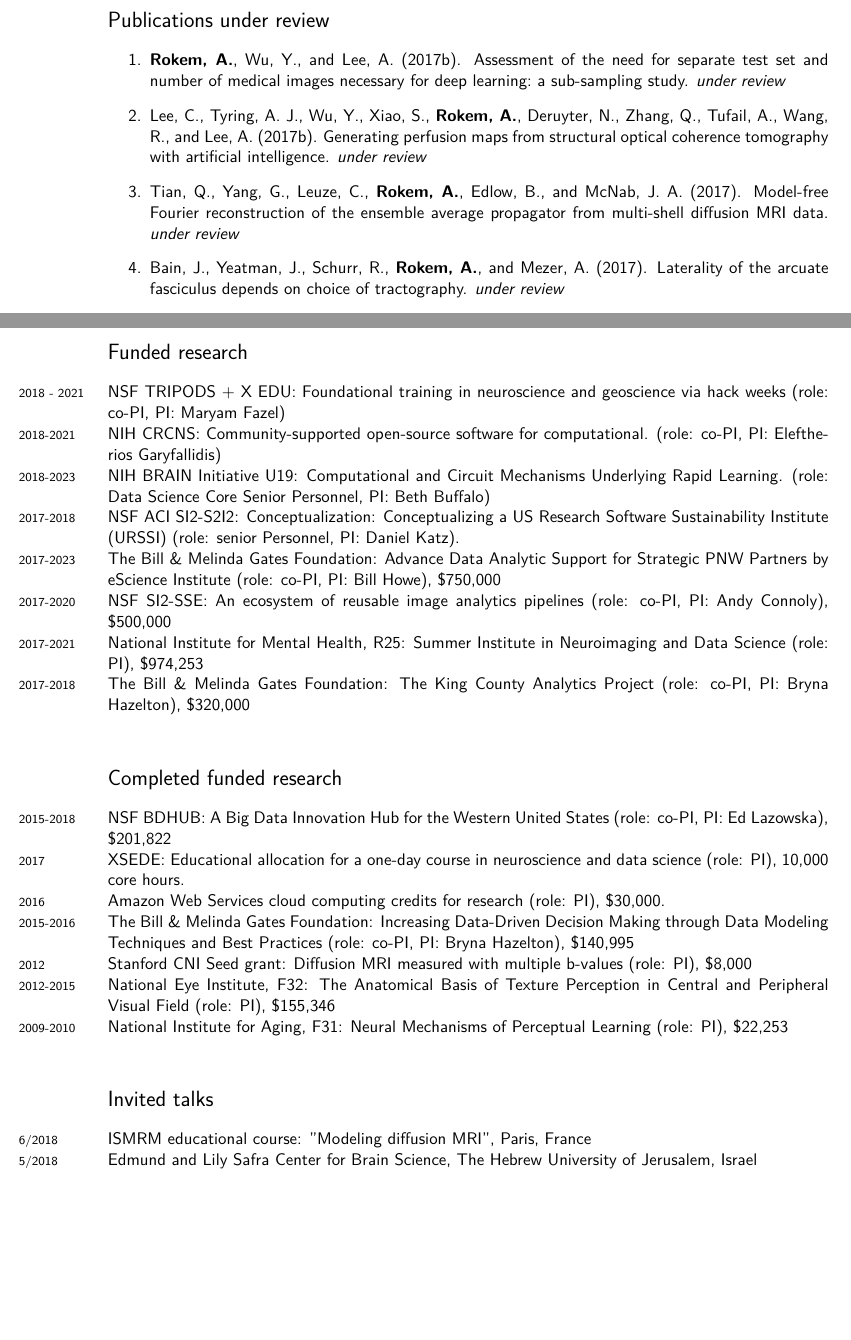
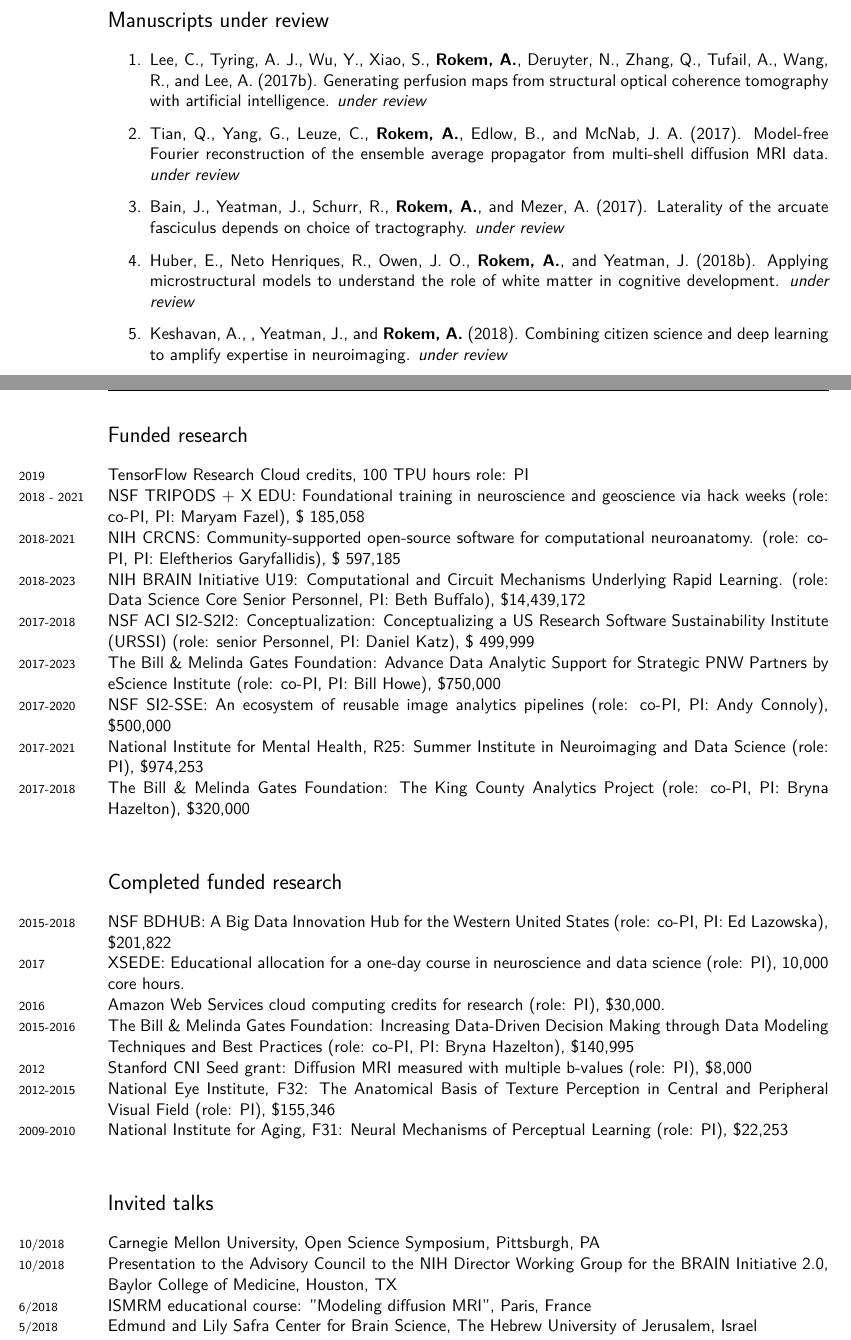
Before and after one commit to arokem/arokem-cv, a LaTeX CV (arokemCV.tex, which reads arokemCV.bib): two parts of pages 1 and 6 of 13 before the commit and two parts of pages 5 and 6 of 13 after it, joined at a grey line, cut so that both start at the same text, the shorter picture padded with empty space. Compiled offline with XeLaTeX.

Commit message:
Updates.

```diff
--- a/arokemCV.bib
+++ b/arokemCV.bib
@@ -0,0 +1,4 @@
+@article{keshavan2019braindr,
+author = {Keshavan, A and and Yeatman, J.D. and {\bf Rokem, A.} },
+title  = {Combining citizen science and deep learning to amplify expertise in neuroimaging},
+year = 2018,
@@ -1,3 +11,8 @@
+title        = {Applying microstructural models to understand the role of white matter in cognitive development},
+year = 2018,
+journal = {under review}
+}
+
 @misc{rokem2018datacamp_cnn,
   author       = {Rokem, A.},
   title        = {Data Camp course: Convolutional neural networks for image processing},
@@ -115,3 +129,4 @@ year={2017},
+              Yeatman, J D",
   abstract = "White matter tissue properties are known to correlate with
               performance across domains ranging from reading to math, to
               executive function. Here, we use a longitudinal intervention
--- a/arokemCV.tex
+++ b/arokemCV.tex
@@ -124,10 +124,3 @@
 	2002  {\bf B.Sc.} (\emph{Summa cum Laude}) Biology and Psychology, Hebrew University of Jerusalem \\
 
 
-\section*{Publications under review}
-\begin{enumerate}
-\item \bibentry{rokem2017resampling}
-\item \bibentry{lee2017perfusion}
-\item \bibentry{tian2017fouriereap}
-\item \bibentry{bain2017laterality}
-\item \bibentry{Mehta316349}
@@ -183,3 +174,11 @@
   \item \bibentry{Rokem2006JNeurophysiol}
 \end{etaremune}
 
+\section*{Manuscripts under review}
+\begin{enumerate}
+\item \bibentry{lee2017perfusion}
+\item \bibentry{tian2017fouriereap}
+\item \bibentry{bain2017laterality}
+\item \bibentry{Huber2019DevSci}
+\item \bibentry{keshavan2019braindr}
+\end{enumerate}
@@ -196,10 +196,11 @@
 \end{enumerate}
 
 \section*{Funded research}
-\years{2018 - 2021} NSF TRIPODS + X EDU: Foundational training in neuroscience and geoscience via hack weeks (role: co-PI, PI: Maryam Fazel)\\
-\years{2018-2021} NIH CRCNS: Community-supported open-source software for computational. (role: co-PI, PI: Eleftherios Garyfallidis)\\
-\years{2018-2023} NIH BRAIN Initiative U19: Computational and Circuit Mechanisms Underlying Rapid Learning. (role: Data Science Core Senior Personnel, PI: Beth Buffalo) \\
-\years{2017-2018} NSF ACI SI2-S2I2: Conceptualization: Conceptualizing a US Research Software Sustainability Institute (URSSI) (role: senior Personnel, PI: Daniel Katz).\\
+\years{2019} TensorFlow Research Cloud credits, 100 TPU hours {role: PI}\\
+\years{2018 - 2021} NSF TRIPODS + X EDU: Foundational training in neuroscience and geoscience via hack weeks (role: co-PI, PI: Maryam Fazel), \$ 185,058 \\
+\years{2018-2021} NIH CRCNS: Community-supported open-source software for computational neuroanatomy. (role: co-PI, PI: Eleftherios Garyfallidis), \$ 597,185 \\
+\years{2018-2023} NIH BRAIN Initiative U19: Computational and Circuit Mechanisms Underlying Rapid Learning. (role: Data Science Core Senior Personnel, PI: Beth Buffalo), \$14,439,172 \\
+\years{2017-2018} NSF ACI SI2-S2I2: Conceptualization: Conceptualizing a US Research Software Sustainability Institute (URSSI) (role: senior Personnel, PI: Daniel Katz), \$ 499,999\\
 \years{2017-2023} The Bill \& Melinda Gates Foundation: Advance Data Analytic Support for Strategic PNW Partners by eScience Institute (role: co-PI, PI: Bill Howe), \$750,000 \\
 \years{2017-2020} NSF SI2-SSE: An ecosystem of reusable image analytics pipelines (role: co-PI, PI: Andy Connoly), \$500,000 \\
 \years{2017-2021} National Institute for Mental Health, R25: Summer Institute in Neuroimaging and Data Science (role: PI), \$974,253\\
@@ -215,6 +216,8 @@
 \years{2009-2010} National Institute for Aging, F31: Neural Mechanisms of Perceptual Learning (role: PI), \$22,253 \\
 
   \section*{Invited talks}
+  \years{10/2018} Carnegie Mellon University, Open Science Symposium, Pittsburgh, PA \\
+  \years{10/2018} Presentation to the Advisory Council to the NIH Director Working Group for the BRAIN Initiative 2.0, Baylor College of Medicine, Houston, TX\\
   \years{6/2018} ISMRM educational course: "Modeling diffusion MRI", Paris, France \\
   \years{5/2018} Edmund and Lily Safra Center for Brain Science, The Hebrew University of Jerusalem, Israel\\
   \years{5/2018} Department of Physiology and Biophysics, University of Washington, Seattle, WA \\
```
Also changed, not shown: arokemCV.bib (23 more changed lines), arokemCV.tex (9 more changed lines).
